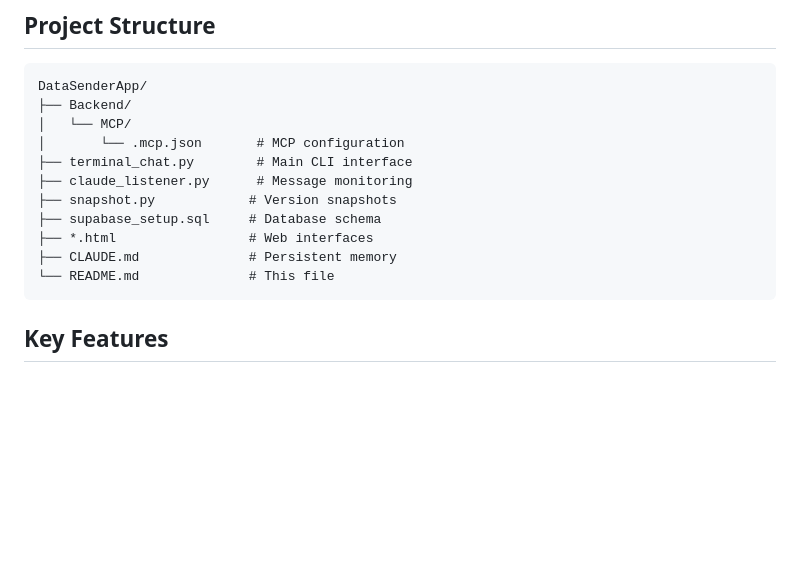
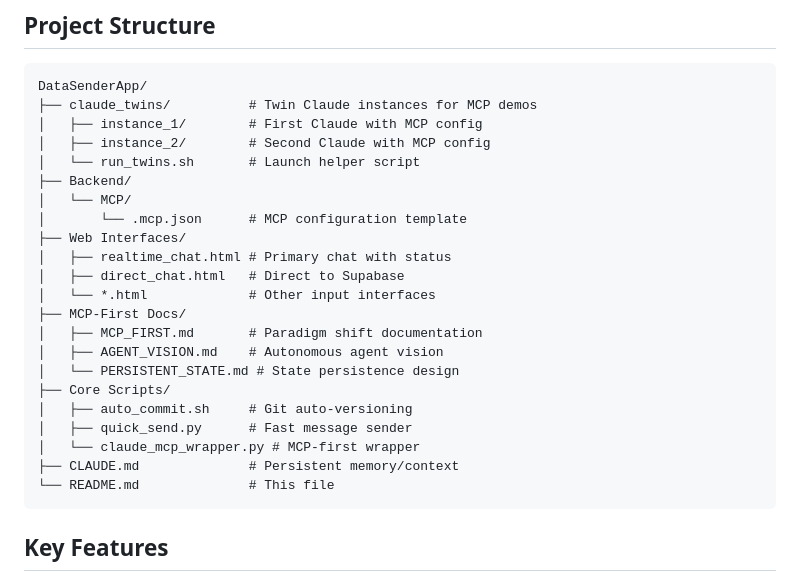
Before and after one commit to cjsjca/DataSenderApp, a Markdown page: README.md, the part around the change. Drawn GitHub-style; blank space fills up the shorter version.

Commit message:
Auto-save 2025-07-18 10:01:05

````diff
--- a/README.md
+++ b/README.md
@@ -159,15 +159,26 @@ All data flows into the `texts` table:
 
 ```
 DataSenderApp/
+├── claude_twins/          # Twin Claude instances for MCP demos
+│   ├── instance_1/        # First Claude with MCP config
+│   ├── instance_2/        # Second Claude with MCP config
+│   └── run_twins.sh       # Launch helper script
 ├── Backend/
 │   └── MCP/
-│       └── .mcp.json       # MCP configuration
-├── terminal_chat.py        # Main CLI interface
-├── claude_listener.py      # Message monitoring
-├── snapshot.py            # Version snapshots
-├── supabase_setup.sql     # Database schema
-├── *.html                 # Web interfaces
-├── CLAUDE.md              # Persistent memory
+│       └── .mcp.json      # MCP configuration template
+├── Web Interfaces/
+│   ├── realtime_chat.html # Primary chat with status
+│   ├── direct_chat.html   # Direct to Supabase
+│   └── *.html             # Other input interfaces
+├── MCP-First Docs/
+│   ├── MCP_FIRST.md       # Paradigm shift documentation
+│   ├── AGENT_VISION.md    # Autonomous agent vision
+│   └── PERSISTENT_STATE.md # State persistence design
+├── Core Scripts/
+│   ├── auto_commit.sh     # Git auto-versioning
+│   ├── quick_send.py      # Fast message sender
+│   └── claude_mcp_wrapper.py # MCP-first wrapper
+├── CLAUDE.md              # Persistent memory/context
 └── README.md              # This file
 ```
 
````
